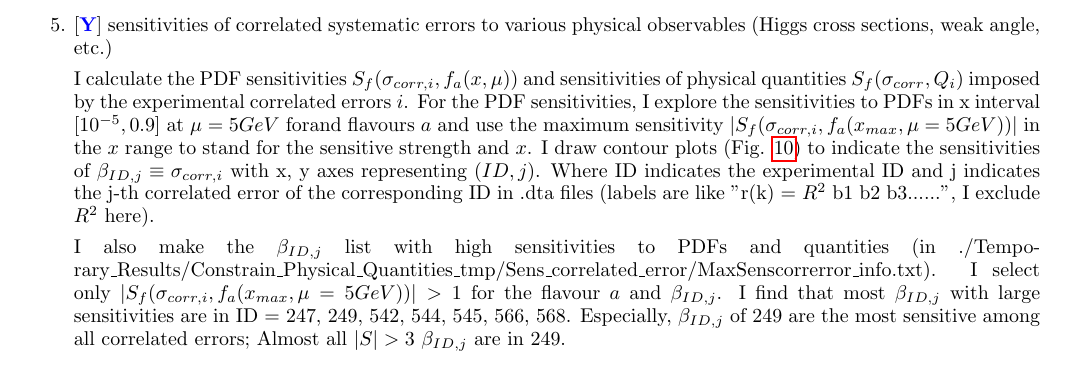
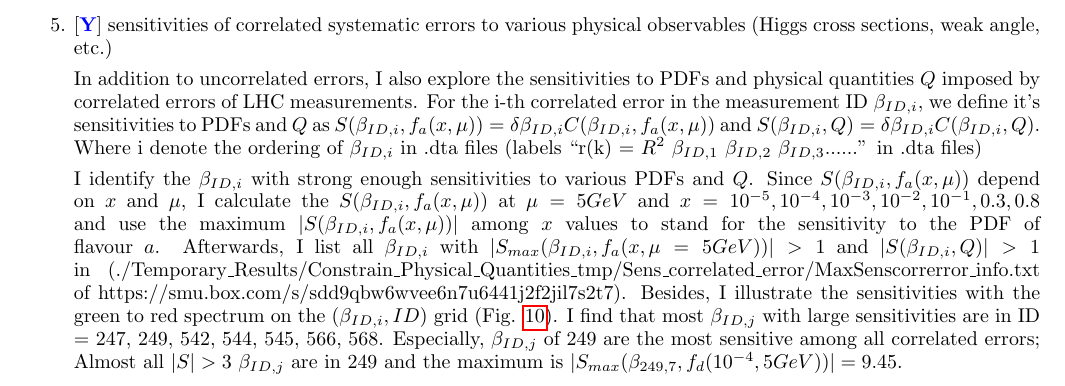
Before and after one commit to botingw/PDFsense_result, a LaTeX paper (PDFsense_materials.tex): part of page 10 of 27, cut so that both start at the same text, the shorter picture padded with empty space. Compiled offline with pdfLaTeX.

Commit message:
rewrite correlated error part

```diff
--- a/PDFsense_materials.tex
+++ b/PDFsense_materials.tex
@@ -548,33 +548,38 @@ on dim-6 operators (Alexey Petrov)
 errors to various physical observables (Higgs cross sections, weak
 angle, etc.)
 
-I calculate the PDF sensitivities $S_{f}(\sigma_{corr,i},f_{a}(x,\mu))$
-and sensitivities of physical quantities $S_{f}(\sigma_{corr},Q_{i})$
-imposed by the experimental correlated errors $i$. For the PDF sensitivities,
-I explore the sensitivities to PDFs in x interval $[10^{-5},0.9]$
-at $\mu=5GeV$ forand flavours $a$ and use the maximum sensitivity
-$|S_{f}(\sigma_{corr,i},f_{a}(x_{max},\mu=5GeV))|$ in the $x$ range
-to stand for the sensitive strength and $x$. I draw contour plots
-(Fig. \ref{fig:Sens_corr_error}) to indicate the sensitivities of
-$\beta_{ID,j}\equiv\sigma_{corr,i}$ with x, y axes representing $(ID,j)$.
-Where ID indicates the experimental ID and j indicates the j-th correlated
-error of the corresponding ID in .dta files (labels are like \char`\"{}r(k)
-= $R^{2}$ b1 b2 b3......\char`\"{}, I exclude $R^{2}$ here).
+In addition to uncorrelated errors, I also explore the sensitivities
+to PDFs and physical quantities $Q$ imposed by correlated errors
+of LHC measurements. For the i-th correlated error in the measurement
+ID $\beta_{ID,i}$, we define it's sensitivities to PDFs and $Q$
+as $S(\beta_{ID,i},f_{a}(x,\mu))=\delta\beta_{ID,i}C(\beta_{ID,i},f_{a}(x,\mu))$
+and $S(\beta_{ID,i},Q)=\delta\beta_{ID,i}C(\beta_{ID,i},Q)$. Where
+i denote the ordering of $\beta_{ID,i}$ in .dta files (labels ``r(k)
+= $R^{2}$ $\beta_{ID,1}$ $\beta_{ID,2}$ $\beta_{ID,3}$......''
+in .dta files)
 
-I also make the $\beta_{ID,j}$ list with high sensitivities to PDFs
-and quantities (in ./Temporary\_Results/Constrain\_Physical\_Quantities\_tmp/Sens\_correlated\_error/MaxSenscorrerror\_info.txt).
-I select only $|S_{f}(\sigma_{corr,i},f_{a}(x_{max},\mu=5GeV))|>1$
-for the flavour $a$ and $\beta_{ID,j}$. I find that most $\beta_{ID,j}$
-with large sensitivities are in ID = 247, 249, 542, 544, 545, 566,
-568. Especially, $\beta_{ID,j}$ of 249 are the most sensitive among
-all correlated errors; Almost all $|S|>3$ $\beta_{ID,j}$ are in
-249.
+I identify the $\beta_{ID,i}$ with strong enough sensitivities to
+various PDFs and $Q$. Since $S(\beta_{ID,i},f_{a}(x,\mu))$ depend
+on $x$ and $\mu$, I calculate the $S(\beta_{ID,i},f_{a}(x,\mu))$
+at $\mu=5GeV$ and $x=10^{-5},10^{-4},10^{-3},10^{-2},10^{-1},0.3,0.8$
+and use the maximum $|S(\beta_{ID,i},f_{a}(x,\mu))|$ among $x$ values
+to stand for the sensitivity to the PDF of flavour $a$. Afterwards,
+I list all $\beta_{ID,i}$ with $|S_{max}(\beta_{ID,i},f_{a}(x,\mu=5GeV))|>1$
+and $|S(\beta_{ID,i},Q)|>1$ in (./Temporary\_Results/Constrain\_Physical\_Quantities\_tmp/Sens\_correlated\_error/MaxSenscorrerror\_info.txt
+of https://smu.box.com/s/sdd9qbw6wvee6n7u6441j2f2jil7s2t7). Besides,
+I illustrate the sensitivities with the green to red spectrum on the
+$(\beta_{ID,i},ID)$ grid (Fig. \ref{fig:Sens_corr_error}). I find
+that most $\beta_{ID,j}$ with large sensitivities are in ID = 247,
+249, 542, 544, 545, 566, 568. Especially, $\beta_{ID,j}$ of 249 are
+the most sensitive among all correlated errors; Almost all $|S|>3$
+$\beta_{ID,j}$ are in 249 and the maximum is $|S_{max}(\beta_{249,7},f_{d}(10^{-4},5GeV))|=9.45$.
 \begin{figure*}
 \includegraphics[clip,width=0.3\textwidth]{plots/constrain_quantities/sens_correrror_+1_f8_thumbnail}
 
 \caption{The $|S_{f}(\beta_{ID,j},\sigma_{H,8TeV})|$ for LHC datasets.}
 \label{fig:Sens_corr_error}
 \end{figure*}
+\item
 \end{enumerate}
 \clearpage\newpage
 
```
Also changed, not shown: 1 other file.
